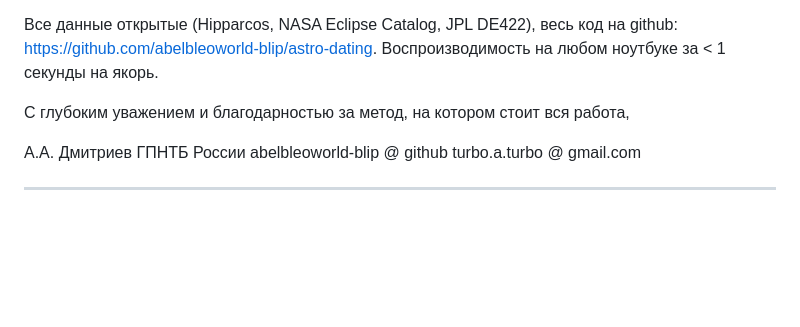
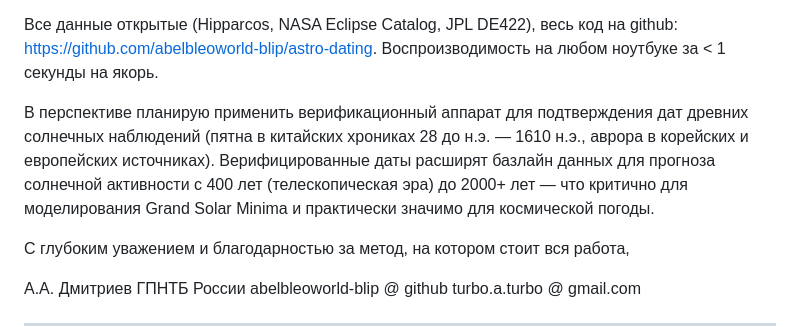
Before and after one commit to abelbleoworld-blip/astro-dating, a Markdown page: letters/dambis-2026-04.md, the part around the change. Rendered like a GitHub page; blank space fills up the shorter version.

```diff
--- a/letters/dambis-2026-04.md
+++ b/letters/dambis-2026-04.md
@@ -24,6 +24,8 @@
 Дополнительно — если сочтёте работу научно состоятельной, прошу Вас об **endorsement** для размещения препринта на arXiv в категории physics.hist-ph (для первого препринта в категории требуется endorsement существующего автора). Это позволит зафиксировать приоритет до подачи в peer-review журналы (планируется Mediterranean Archaeology and Archaeometry и JHA).
 
 Все данные открытые (Hipparcos, NASA Eclipse Catalog, JPL DE422), весь код на github: https://github.com/abelbleoworld-blip/astro-dating. Воспроизводимость на любом ноутбуке за < 1 секунды на якорь.
+
+В перспективе планирую применить верификационный аппарат для подтверждения дат древних солнечных наблюдений (пятна в китайских хрониках 28 до н.э. — 1610 н.э., аврора в корейских и европейских источниках). Верифицированные даты расширят базлайн данных для прогноза солнечной активности с 400 лет (телескопическая эра) до 2000+ лет — что критично для моделирования Grand Solar Minima и практически значимо для космической погоды.
 
 С глубоким уважением и благодарностью за метод, на котором стоит вся работа,
 
```
Also changed, not shown: docs/anchors/SOL1-solar-activity-prediction.md (added, +68 -0 lines).
